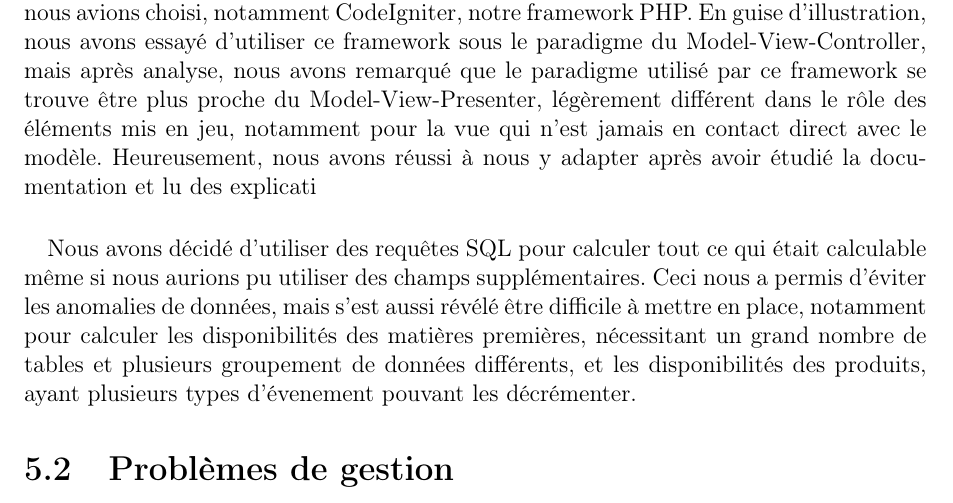
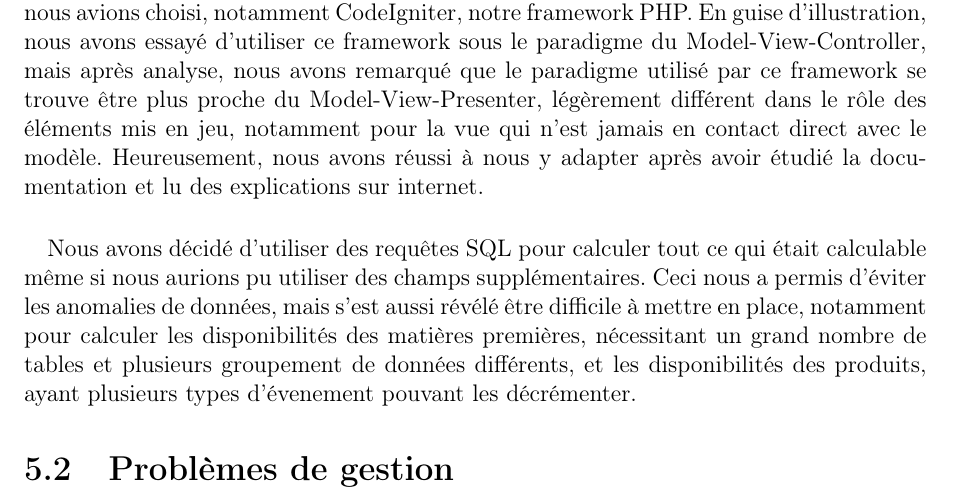
Before and after one commit to Clap404/BoulangerieManager, a LaTeX document (rapports/rapport_general/rapport.tex, which reads rapports/rapport_general/chapters/chapter5.tex): part of page 11 of 16, cut so that both start at the same text. Compiled offline with pdfLaTeX.

Commit message:
ligne effacée par inadvertance remise

```diff
--- a/rapports/rapport_general/chapters/chapter5.tex
+++ b/rapports/rapport_general/chapters/chapter5.tex
@@ -14,7 +14,7 @@
         des éléments mis en jeu, notamment pour la vue qui n'est
         jamais en contact direct avec le modèle.
         Heureusement, nous avons réussi à nous y adapter après avoir étudié
-        la documentation et lu des explicati
+        la documentation et lu des explications sur internet.
 
     \paragraph{}
         Nous avons décidé d'utiliser des requêtes SQL pour calculer tout ce qui
```
